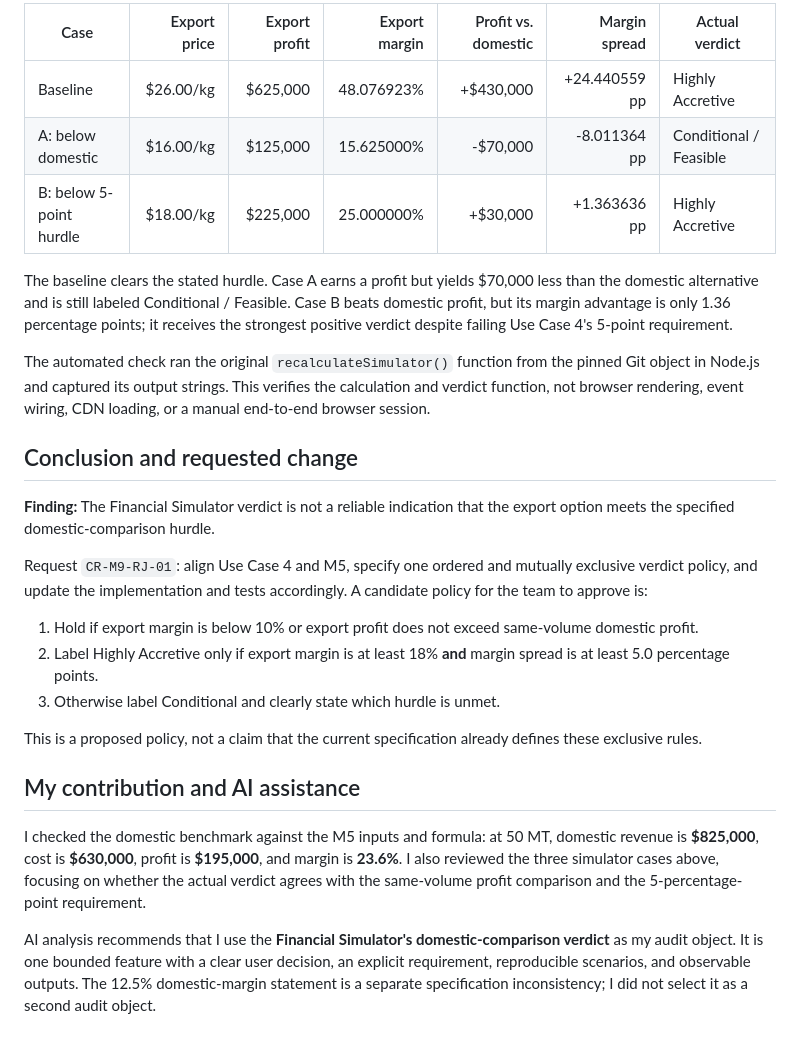
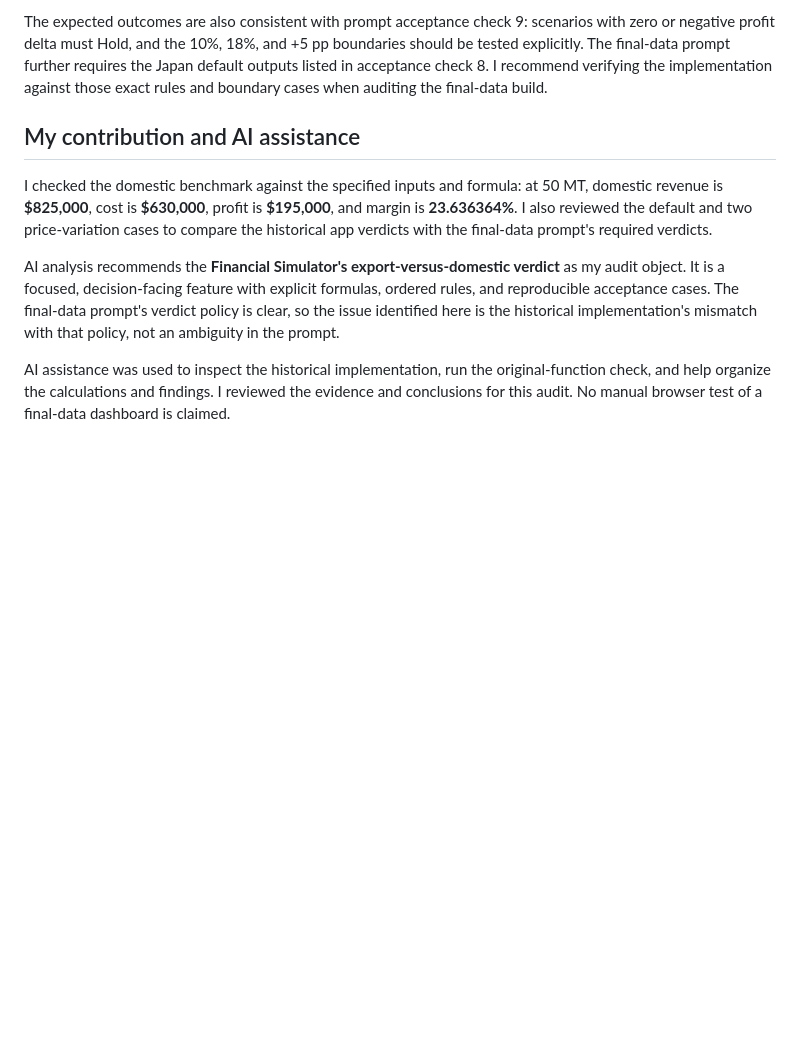
Before and after one commit to betakappa123/cpg-global-entry-strategy, a Markdown page: my-audit.md, the part around one of its changes. Rendered like a GitHub page; blank space fills up the shorter version.

```diff
--- a/my-audit.md
+++ b/my-audit.md
@@ -42,28 +52,10 @@ Domestic margin = $195,000 / $825,000 = 23.636364% (23.6%)
 
-| Case | Export price | Export profit | Export margin | Profit vs. domestic | Margin spread | Actual verdict |
-|---|---:|---:|---:|---:|---:|---|
-| Baseline | $26.00/kg | $625,000 | 48.076923% | +$430,000 | +24.440559 pp | Highly Accretive |
-| A: below domestic | $16.00/kg | $125,000 | 15.625000% | -$70,000 | -8.011364 pp | Conditional / Feasible |
-| B: below 5-point hurdle | $18.00/kg | $225,000 | 25.000000% | +$30,000 | +1.363636 pp | Highly Accretive |
-
-The baseline clears the stated hurdle. Case A earns a profit but yields $70,000 less than the domestic alternative and is still labeled Conditional / Feasible. Case B beats domestic profit, but its margin advantage is only 1.36 percentage points; it receives the strongest positive verdict despite failing Use Case 4's 5-point requirement.
-
-The automated check ran the original `recalculateSimulator()` function from the pinned Git object in Node.js and captured its output strings. This verifies the calculation and verdict function, not browser rendering, event wiring, CDN loading, or a manual end-to-end browser session.
-
-## Conclusion and requested change
-
-**Finding:** The Financial Simulator verdict is not a reliable indication that the export option meets the specified domestic-comparison hurdle.
-
-Request `CR-M9-RJ-01`: align Use Case 4 and M5, specify one ordered and mutually exclusive verdict policy, and update the implementation and tests accordingly. A candidate policy for the team to approve is:
-
-1. Hold if export margin is below 10% or export profit does not exceed same-volume domestic profit.
-2. Label Highly Accretive only if export margin is at least 18% **and** margin spread is at least 5.0 percentage points.
-3. Otherwise label Conditional and clearly state which hurdle is unmet.
-
-This is a proposed policy, not a claim that the current specification already defines these exclusive rules.
+The expected outcomes are also consistent with prompt acceptance check 9: scenarios with zero or negative profit delta must Hold, and the 10%, 18%, and +5 pp boundaries should be tested explicitly. The final-data prompt further requires the Japan default outputs listed in acceptance check 8. I recommend verifying the implementation against those exact rules and boundary cases when auditing the final-data build.
 
 ## My contribution and AI assistance
 
-I checked the domestic benchmark against the M5 inputs and formula: at 50 MT, domestic revenue is **$825,000**, cost is **$630,000**, profit is **$195,000**, and margin is **23.6%**. I also reviewed the three simulator cases above, focusing on whether the actual verdict agrees with the same-volume profit comparison and the 5-percentage-point requirement.
+I checked the domestic benchmark against the specified inputs and formula: at 50 MT, domestic revenue is **$825,000**, cost is **$630,000**, profit is **$195,000**, and margin is **23.636364%**. I also reviewed the default and two price-variation cases to compare the historical app verdicts with the final-data prompt's required verdicts.
 
-AI analysis recommends that I use the **Financial Simulator's domestic-comparison verdict** as my audit object. It is one bounded feature with a clear user decision, an explicit requirement, reproducible scenarios, and observable outputs. The 12.5% domestic-margin statement is a separate specification inconsistency; I did not select it as a second audit object.
+AI analysis recommends the **Financial Simulator's export-versus-domestic verdict** as my audit object. It is a focused, decision-facing feature with explicit formulas, ordered rules, and reproducible acceptance cases. The final-data prompt's verdict policy is clear, so the issue identified here is the historical implementation's mismatch with that policy, not an ambiguity in the prompt.
+
+AI assistance was used to inspect the historical implementation, run the original-function check, and help organize the calculations and findings. I reviewed the evidence and conclusions for this audit. No manual browser test of a final-data dashboard is claimed.
```
Also changed, not shown: other parts of my-audit.md (+35 -25 lines), change-requests.md (+26 -25 lines).
